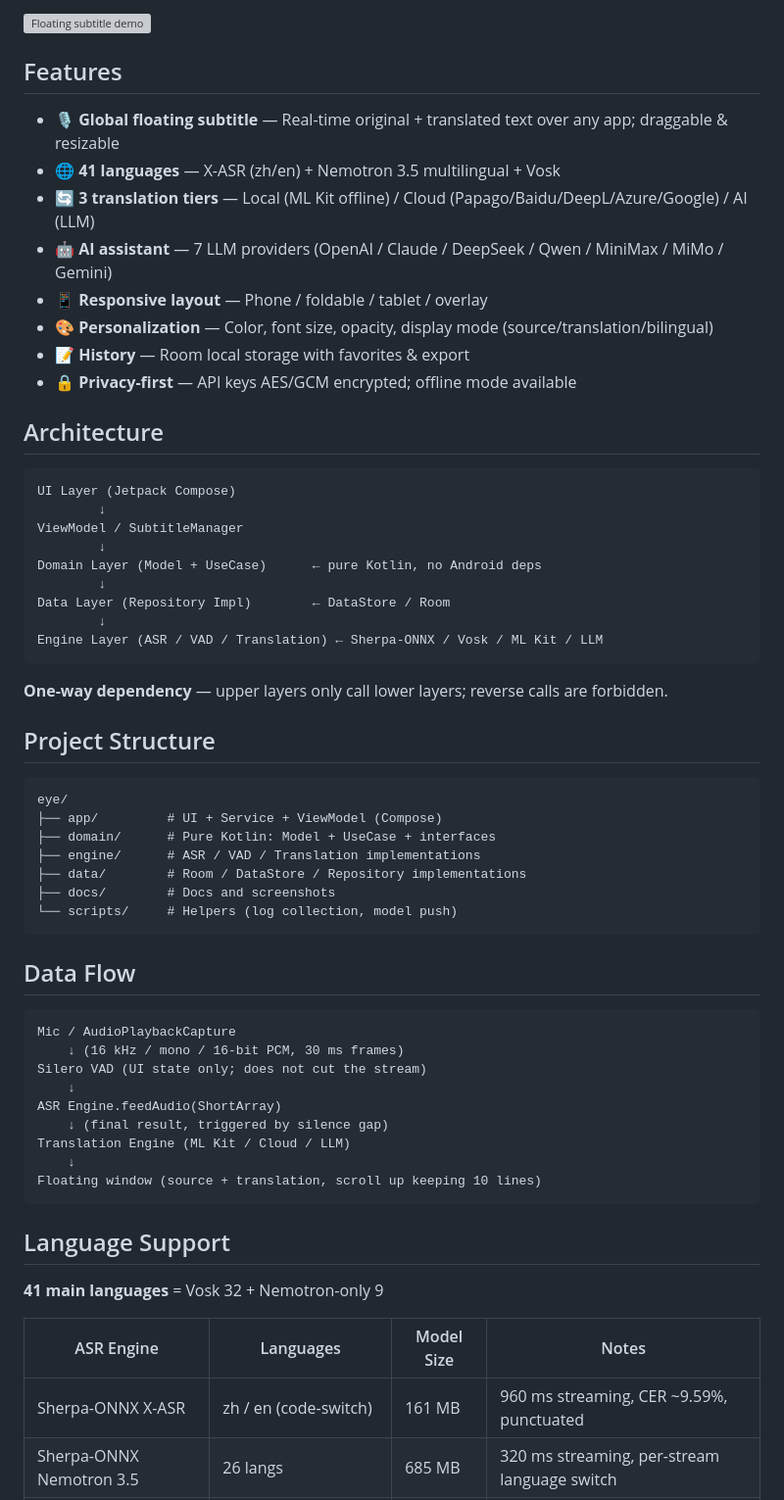
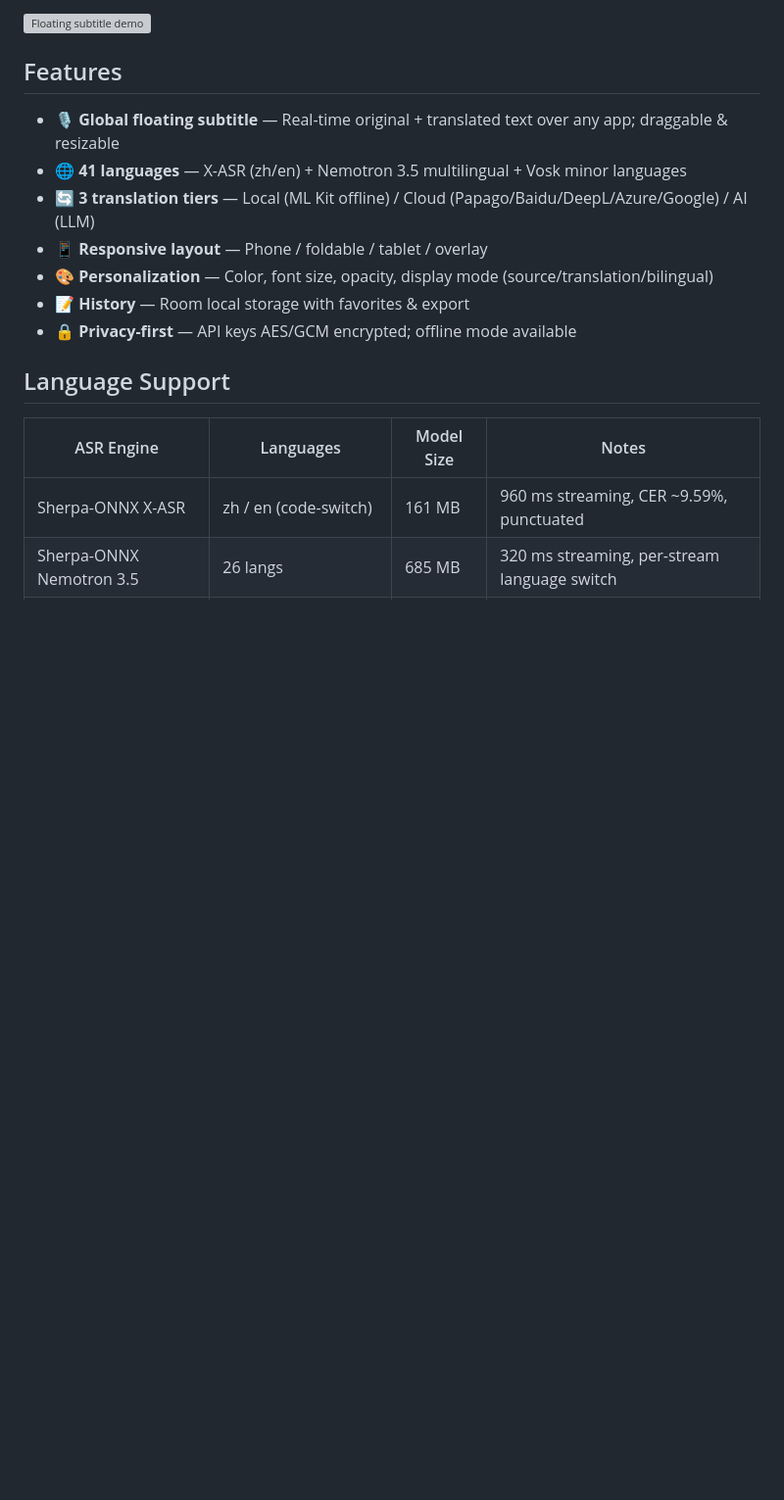
Before and after one commit to zt-Fang/EyeOpener-Translator, a Markdown page: README.en.md, the part around one of its changes. Shown at 98% size. Drawn GitHub-style; blank space fills up the shorter version; grey boxes are pictures that could not be loaded.

Commit message:
docs: sync English README with Chinese version

````diff
--- a/README.en.md
+++ b/README.en.md
@@ -14,59 +13,14 @@ Android app for real-time speech translation: global floating subtitle + multi-e
 ## Features
 
 - 🎙️ **Global floating subtitle** — Real-time original + translated text over any app; draggable & resizable
-- 🌐 **41 languages** — X-ASR (zh/en) + Nemotron 3.5 multilingual + Vosk
+- 🌐 **41 languages** — X-ASR (zh/en) + Nemotron 3.5 multilingual + Vosk minor languages
 - 🔄 **3 translation tiers** — Local (ML Kit offline) / Cloud (Papago/Baidu/DeepL/Azure/Google) / AI (LLM)
-- 🤖 **AI assistant** — 7 LLM providers (OpenAI / Claude / DeepSeek / Qwen / MiniMax / MiMo / Gemini)
 - 📱 **Responsive layout** — Phone / foldable / tablet / overlay
 - 🎨 **Personalization** — Color, font size, opacity, display mode (source/translation/bilingual)
 - 📝 **History** — Room local storage with favorites & export
 - 🔒 **Privacy-first** — API keys AES/GCM encrypted; offline mode available
 
-## Architecture
-
-```
-UI Layer (Jetpack Compose)
-        ↓
-ViewModel / SubtitleManager
-        ↓
-Domain Layer (Model + UseCase)      ← pure Kotlin, no Android deps
-        ↓
-Data Layer (Repository Impl)        ← DataStore / Room
-        ↓
-Engine Layer (ASR / VAD / Translation) ← Sherpa-ONNX / Vosk / ML Kit / LLM
-```
-
-**One-way dependency** — upper layers only call lower layers; reverse calls are forbidden.
-
-## Project Structure
-
-```
-eye/
-├── app/         # UI + Service + ViewModel (Compose)
-├── domain/      # Pure Kotlin: Model + UseCase + interfaces
-├── engine/      # ASR / VAD / Translation implementations
-├── data/        # Room / DataStore / Repository implementations
-├── docs/        # Docs and screenshots
-└── scripts/     # Helpers (log collection, model push)
-```
-
-## Data Flow
-
-```
-Mic / AudioPlaybackCapture
-    ↓ (16 kHz / mono / 16-bit PCM, 30 ms frames)
-Silero VAD (UI state only; does not cut the stream)
-    ↓
-ASR Engine.feedAudio(ShortArray)
-    ↓ (final result, triggered by silence gap)
-Translation Engine (ML Kit / Cloud / LLM)
-    ↓
-Floating window (source + translation, scroll up keeping 10 lines)
-```
-
 ## Language Support
-
-**41 main languages** = Vosk 32 + Nemotron-only 9
 
 | ASR Engine | Languages | Model Size | Notes |
 |------------|-----------|------------|-------|
````
Also changed, not shown: other parts of README.en.md (+5 -33 lines).
